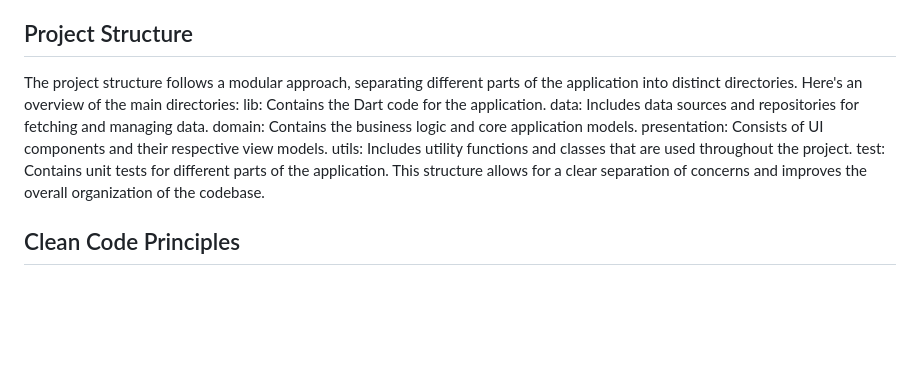
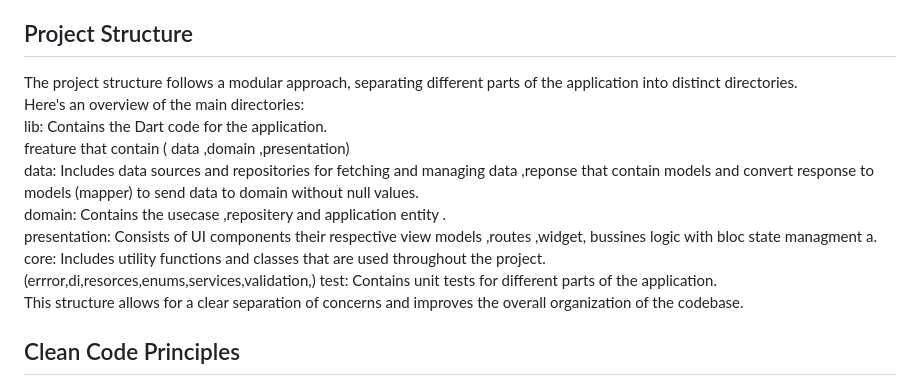
Before and after one commit to aldob-mohamed96/Flutter_clean_arc, a Markdown page: README.md, the part around one of its changes. Rendered like a GitHub page; blank space fills up the shorter version.

```diff
--- a/README.md
+++ b/README.md
@@ -17,14 +20,17 @@ The Flutter project described in this README aims to demonstrate how to write cl
 
 ## Project Structure
 
-The project structure follows a modular approach, separating different parts of the application into distinct directories. Here's an overview of the main directories:
-lib: Contains the Dart code for the application.
-data: Includes data sources and repositories for fetching and managing data.
-domain: Contains the business logic and core application models.
-presentation: Consists of UI components and their respective view models.
-utils: Includes utility functions and classes that are used throughout the project.
-test: Contains unit tests for different parts of the application.
-This structure allows for a clear separation of concerns and improves the overall organization of the codebase.
+The project structure follows a modular approach, separating different parts of the application into distinct directories.<br>
+Here's an overview of the main directories:<br>
+lib: Contains the Dart code for the application.<br>
+freature that contain ( data ,domain ,presentation)<br>
+data: Includes data sources and repositories for fetching and managing data ,reponse that contain models and convert response to models (mapper) to send data to domain without null values.<br>
+domain: Contains the usecase ,repositery and  application entity .<br>
+presentation: Consists of UI components their respective view models ,routes ,widget, bussines logic with bloc state managment a.<br>
+core: Includes utility functions and classes that are used throughout the project.<br>
+(errror,di,resorces,enums,services,validation,)
+test: Contains unit tests for different parts of the application.<br>
+This structure allows for a clear separation of concerns and improves the overall organization of the codebase.<br>
 
 
 ## Clean Code Principles
```
Also changed, not shown: other parts of README.md (+26 -21 lines).
